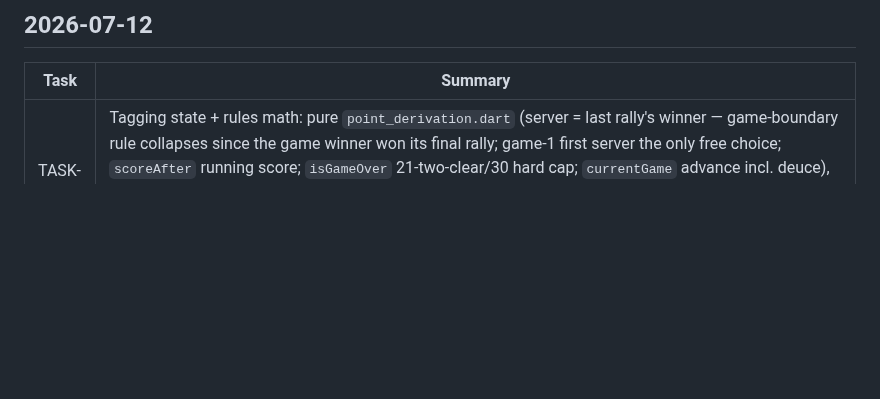
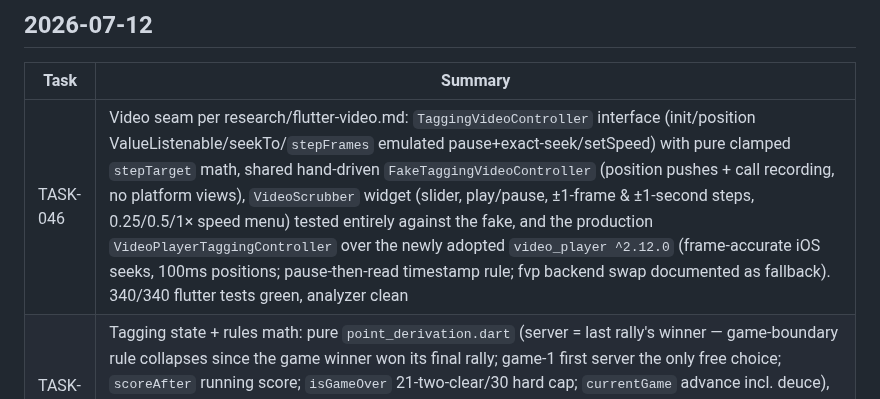
Before and after one commit to sirarthur2479/BadmintonApp, a Markdown page: UPDATES.md, the part around the change. Drawn GitHub-style; blank space fills up the shorter version.

Commit message:
chore(TASK-046): archive task, update status docs
Co-Authored-By: Claude Fable 5 <noreply@anthropic.com>
Claude-Session: https://claude.ai/code/session_014EvsVkiVBq7BZnNCjHoMTe

```diff
--- a/UPDATES.md
+++ b/UPDATES.md
@@ -4,6 +4,7 @@
 
 | Task | Summary |
 |---|---|
+| TASK-046 | Video seam per research/flutter-video.md: `TaggingVideoController` interface (init/position ValueListenable/seekTo/`stepFrames` emulated pause+exact-seek/setSpeed) with pure clamped `stepTarget` math, shared hand-driven `FakeTaggingVideoController` (position pushes + call recording, no platform views), `VideoScrubber` widget (slider, play/pause, ±1-frame & ±1-second steps, 0.25/0.5/1× speed menu) tested entirely against the fake, and the production `VideoPlayerTaggingController` over the newly adopted `video_player ^2.12.0` (frame-accurate iOS seeks, 100ms positions; pause-then-read timestamp rule; fvp backend swap documented as fallback). 340/340 flutter tests green, analyzer clean |
 | TASK-045 | Tagging state + rules math: pure `point_derivation.dart` (server = last rally's winner — game-boundary rule collapses since the game winner won its final rally; game-1 first server the only free choice; `scoreAfter` running score; `isGameOver` 21-two-clear/30 hard cap; `currentGame` advance incl. deuce), table-driven through full-game sequences; `PointRecordProvider` (per-log load-once + `refresh`, `addPoint` optimistic sorted append, `undoLast`, `clearAndReplace` retag path, `allPoints` profiling feed) registered in `main.dart`. 329/329 flutter tests green, analyzer clean |
 | TASK-044 | Flutter point-record data layer: sqflite v6 (`point_records` table, matchLogId FK cascade — PRAGMA already on from B8) via `onCreate` + additive v5→v6 `onUpgrade` (v1-chain and real-v5-file migration tests), `DatabaseService` CRUD (`getPointRecords`/`getAllPointRecords`/`insertPointRecord(s)` — batch is REPLACE for retagging, unlike the logs' IGNORE/`deletePointRecord(matchLogId,id)`/`clearPointRecords`) each delegating `kIsWeb → webApi`, matching `ApiService` methods on the nested + flat routes (mixed batches grouped per log; shots crosses as opaque JSON string — wire-tested on the fake backend). 308/308 flutter tests green, analyzer clean |
 | TASK-043 | Backend point records: `point_records` table (matchLogId FK cascade off match_logs, camelCase columns mirroring `PointRecord.toMap()`, `shots` opaque JSON TEXT), `PointRecord` Pydantic model (Literal-validated sides/endingType), nested `/players/{id}/match-logs/{log_id}/points` router — list (game, indexInGame order) / upsert / batch (INSERT OR REPLACE — retag-friendly, unlike the logs' IGNORE) / single delete / clear-all — every handler behind `require_player` + an own-match-log 404 guard, plus flat `GET /players/{id}/points` as the opponent-profiling feed; cascade + cross-account isolation + auth matrices. 130/130 pytest green |
```
Also changed, not shown: backlog/done/TASK-046-tagging-video-controller.md (renamed from backlog/tasks/TASK-046-tagging-video-controller.md).
